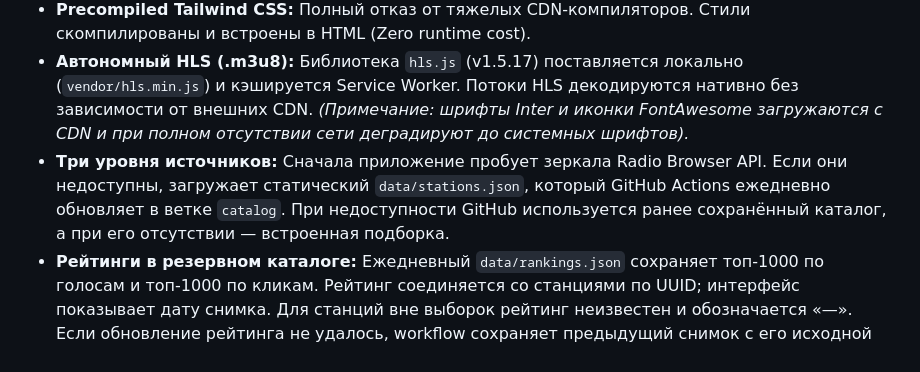
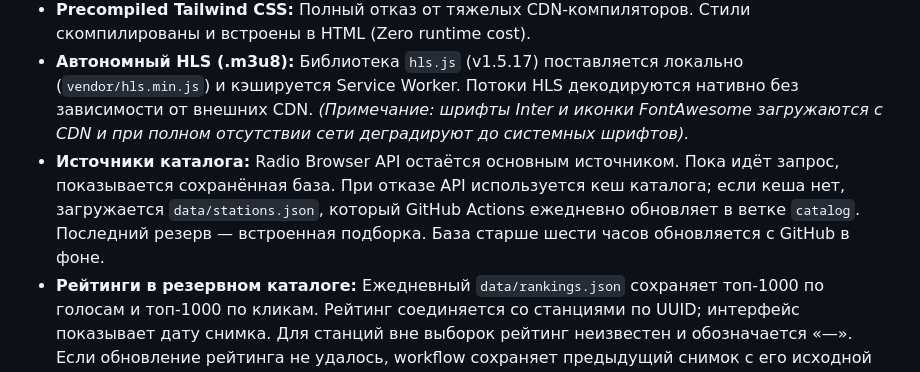
Before and after one commit to shurshick/WebRadio, a Markdown page: README.md, the part around the change. Drawn GitHub-style.

Commit message:
Clarify cached catalog source priority

```diff
--- a/README.md
+++ b/README.md
@@ -18,7 +18,7 @@
 - **Progressive Web App (PWA):** Благодаря `manifest.json` и `sw.js` (Service Worker), радио можно установить как полноценное приложение на Windows, macOS, Android и iOS прямо из браузера. Кэширование интерфейса обеспечивает мгновенный запуск.
 - **Precompiled Tailwind CSS:** Полный отказ от тяжелых CDN-компиляторов. Стили скомпилированы и встроены в HTML (Zero runtime cost).
 - **Автономный HLS (.m3u8):** Библиотека `hls.js` (v1.5.17) поставляется локально (`vendor/hls.min.js`) и кэшируется Service Worker. Потоки HLS декодируются нативно без зависимости от внешних CDN. *(Примечание: шрифты Inter и иконки FontAwesome загружаются с CDN и при полном отсутствии сети деградируют до системных шрифтов).*
-- **Три уровня источников:** Сначала приложение пробует зеркала Radio Browser API. Если они недоступны, загружает статический `data/stations.json`, который GitHub Actions ежедневно обновляет в ветке `catalog`. При недоступности GitHub используется ранее сохранённый каталог, а при его отсутствии — встроенная подборка.
+- **Источники каталога:** Radio Browser API остаётся основным источником. Пока идёт запрос, показывается сохранённая база. При отказе API используется кеш каталога; если кеша нет, загружается `data/stations.json`, который GitHub Actions ежедневно обновляет в ветке `catalog`. Последний резерв — встроенная подборка. База старше шести часов обновляется с GitHub в фоне.
 - **Рейтинги в резервном каталоге:** Ежедневный `data/rankings.json` сохраняет топ-1000 по голосам и топ-1000 по кликам. Рейтинг соединяется со станциями по UUID; интерфейс показывает дату снимка. Для станций вне выборок рейтинг неизвестен и обозначается «—». Если обновление рейтинга не удалось, workflow сохраняет предыдущий снимок с его исходной датой.
 - **Избранное без API:** Избранные станции сохраняются отдельно с названиями и прямыми адресами потоков; ограничение кеша истории в 200 станций на них не влияет. Старые записи переносятся из кеша и дополняются при доступном API или каталоге.
 
```
